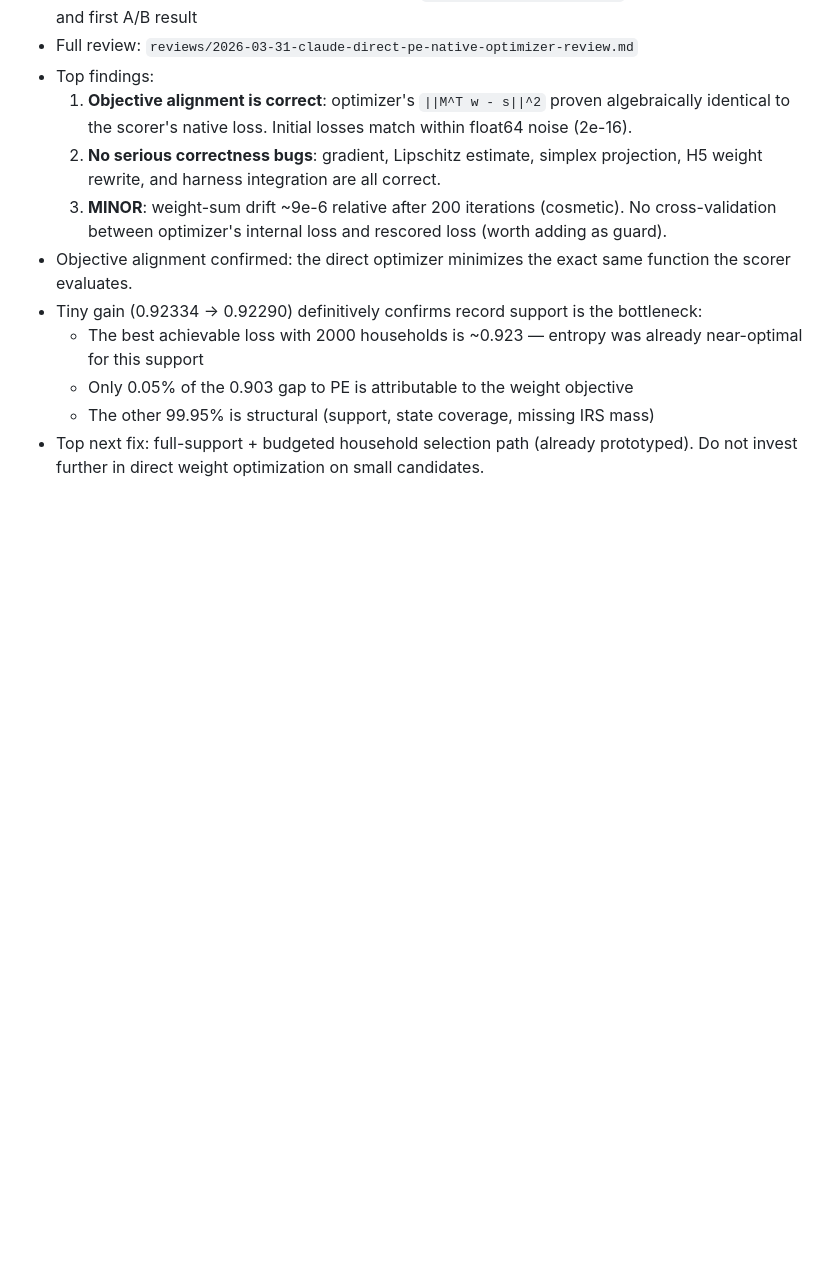
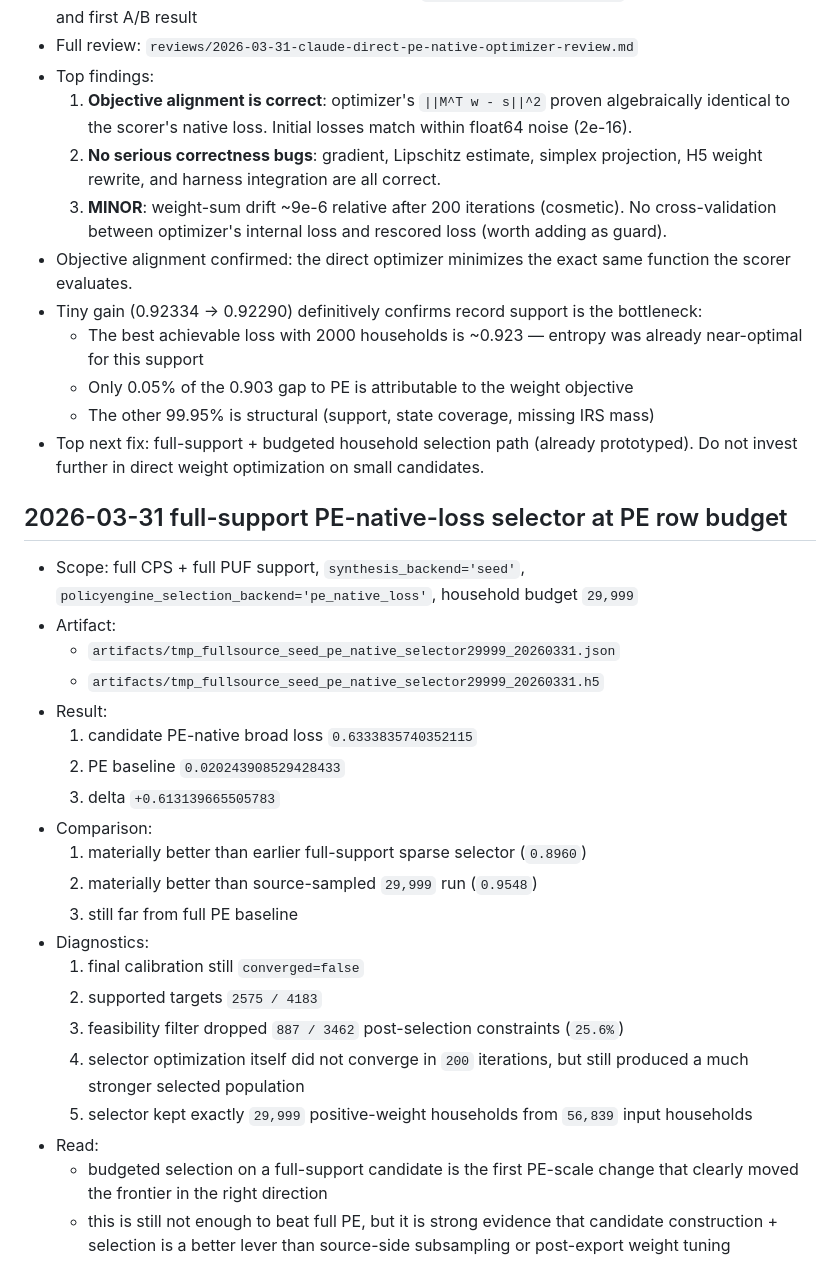
Before and after one commit to CosilicoAI/microplex-us, a Markdown page: _BUILD_LOG.md, the part around the change. Drawn GitHub-style; blank space fills up the shorter version.

Commit message:
Log PE-native-loss selector PE-scale result

```diff
--- a/_BUILD_LOG.md
+++ b/_BUILD_LOG.md
@@ -1534,3 +1534,27 @@ Append-only notes for agents working in `microplex-us`.
   - Only 0.05% of the 0.903 gap to PE is attributable to the weight objective
   - The other 99.95% is structural (support, state coverage, missing IRS mass)
 - Top next fix: full-support + budgeted household selection path (already prototyped). Do not invest further in direct weight optimization on small candidates.
+
+## 2026-03-31 full-support PE-native-loss selector at PE row budget
+
+- Scope: full CPS + full PUF support, `synthesis_backend='seed'`, `policyengine_selection_backend='pe_native_loss'`, household budget `29,999`
+- Artifact:
+  - `artifacts/tmp_fullsource_seed_pe_native_selector29999_20260331.json`
+  - `artifacts/tmp_fullsource_seed_pe_native_selector29999_20260331.h5`
+- Result:
+  1. candidate PE-native broad loss `0.6333835740352115`
+  2. PE baseline `0.020243908529428433`
+  3. delta `+0.613139665505783`
+- Comparison:
+  1. materially better than earlier full-support sparse selector (`0.8960`)
+  2. materially better than source-sampled `29,999` run (`0.9548`)
+  3. still far from full PE baseline
+- Diagnostics:
+  1. final calibration still `converged=false`
+  2. supported targets `2575 / 4183`
+  3. feasibility filter dropped `887 / 3462` post-selection constraints (`25.6%`)
+  4. selector optimization itself did not converge in `200` iterations, but still produced a much stronger selected population
+  5. selector kept exactly `29,999` positive-weight households from `56,839` input households
+- Read:
+  - budgeted selection on a full-support candidate is the first PE-scale change that clearly moved the frontier in the right direction
+  - this is still not enough to beat full PE, but it is strong evidence that candidate construction + selection is a better lever than source-side subsampling or post-export weight tuning
```
